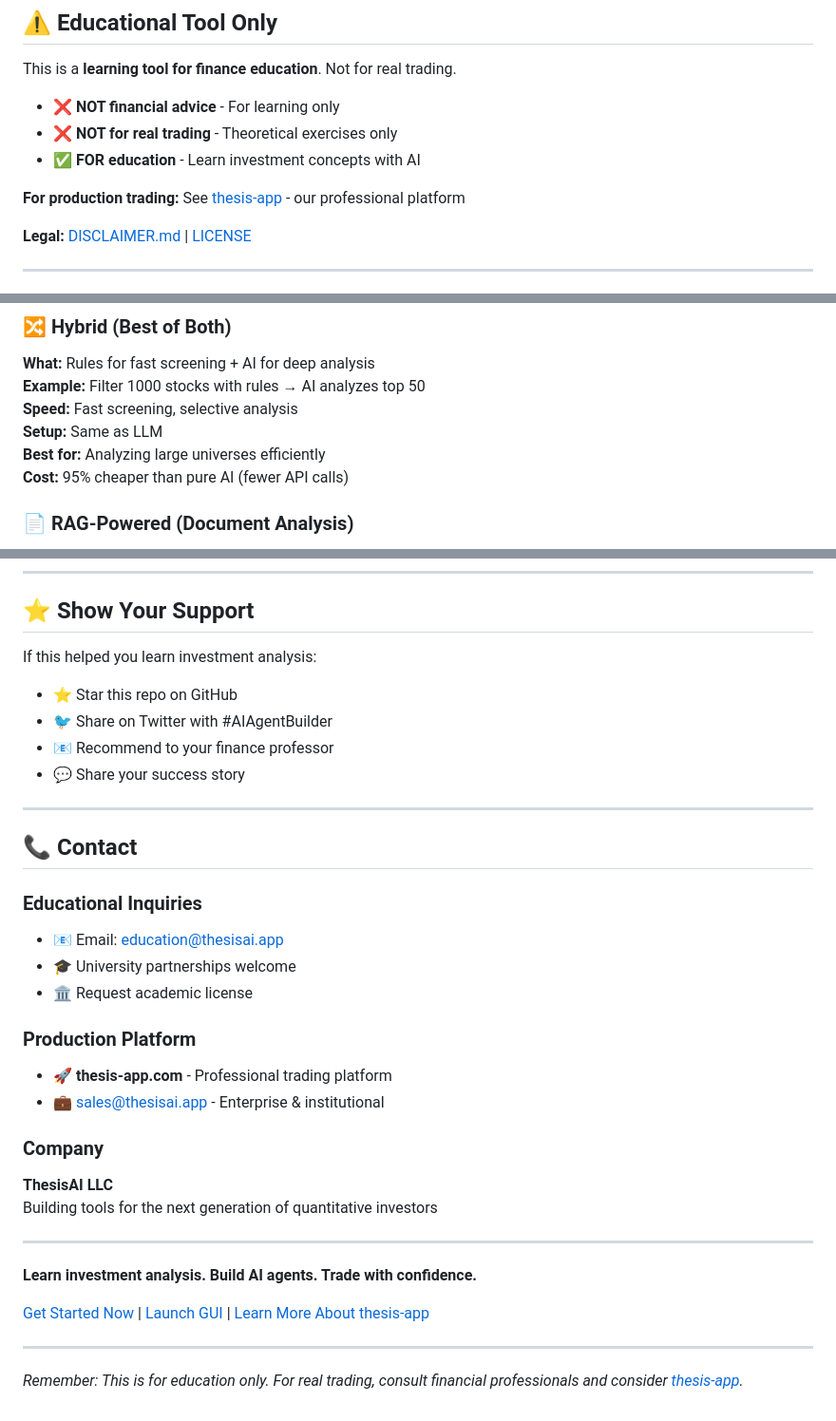
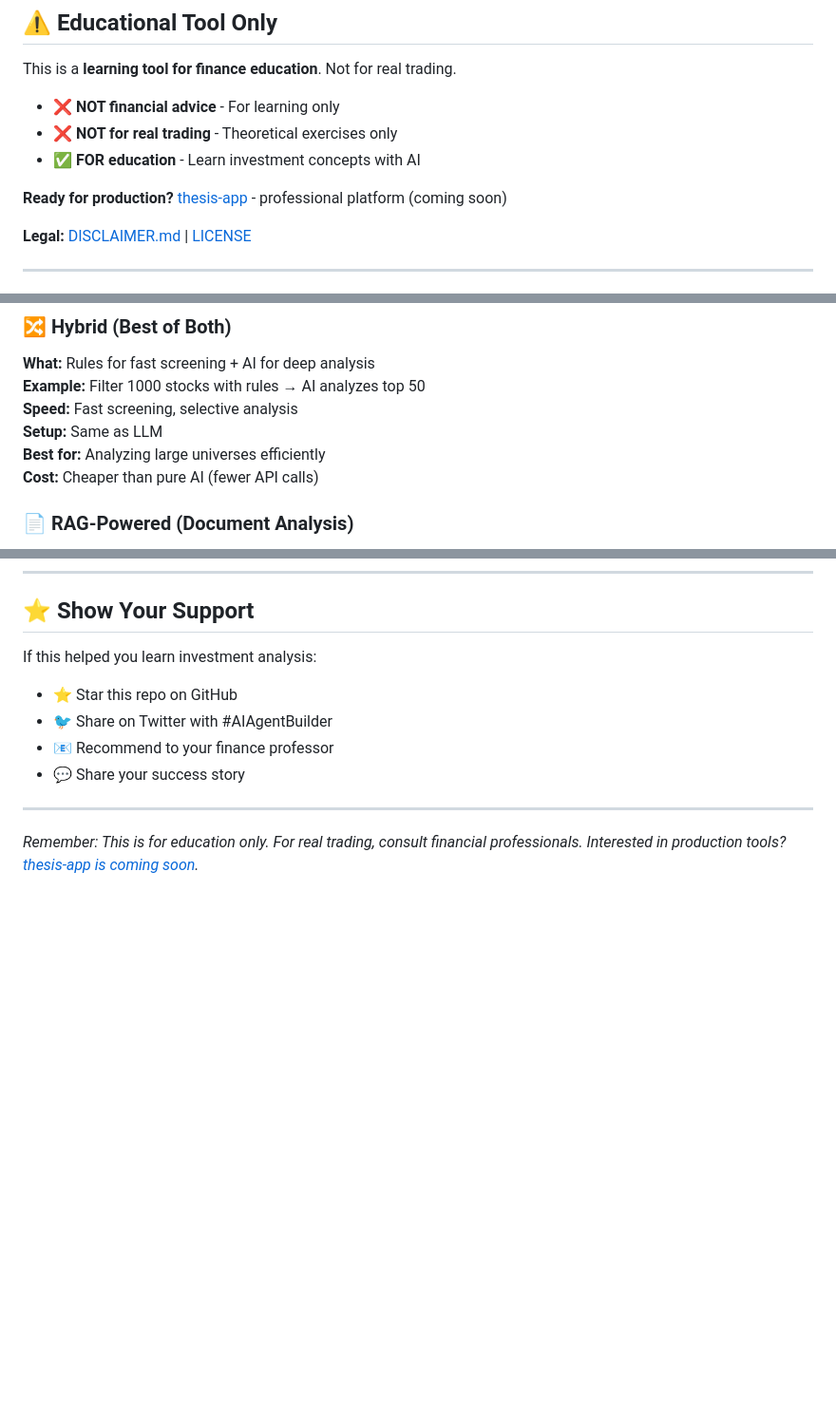
Before and after one commit to thesisai-hq/AI-Agent-Builder, a Markdown page: README.md, 3 parts joined by grey strips. Shown at 95% size. Drawn GitHub-style; blank space fills up the shorter version.

```diff
--- a/README.md
+++ b/README.md
@@ -22,7 +22,7 @@ This is a **learning tool for finance education**. Not for real trading.
 - ❌ **NOT for real trading** - Theoretical exercises only
 - ✅ **FOR education** - Learn investment concepts with AI
 
-**For production trading:** See [thesis-app](THESIS_APP.md) - our professional platform
+**Ready for production?** [thesis-app](THESIS_APP.md) - professional platform (coming soon)
 
 **Legal:** [DISCLAIMER.md](DISCLAIMER.md) | [LICENSE](LICENSE)
 
@@ -111,7 +111,7 @@ Create agents visually in the GUI - no coding required!
 **Speed:** Fast screening, selective analysis
 **Setup:** Same as LLM
 **Best for:** Analyzing large universes efficiently
-**Cost:** 95% cheaper than pure AI (fewer API calls)
+**Cost:** Cheaper than pure AI (fewer API calls)
 
 ### 📄 RAG-Powered (Document Analysis)
 
@@ -470,27 +445,4 @@ If this helped you learn investment analysis:
 
 ---
 
-## 📞 Contact
-
-### Educational Inquiries
-- 📧 Email: education@thesisai.app
-- 🎓 University partnerships welcome
-- 🏛️ Request academic license
-
-### Production Platform
-- 🚀 **thesis-app.com** - Professional trading platform
-- 💼 sales@thesisai.app - Enterprise & institutional
-
-### Company
-**ThesisAI LLC**
-Building tools for the next generation of quantitative investors
-
----
-
-**Learn investment analysis. Build AI agents. Trade with confidence.**
-
-[Get Started Now](QUICK_START.md) | [Launch GUI](#-one-command-installation) | [Learn More About thesis-app](THESIS_APP.md)
-
----
-
-*Remember: This is for education only. For real trading, consult financial professionals and consider [thesis-app](THESIS_APP.md).*
+*Remember: This is for education only. For real trading, consult financial professionals. Interested in production tools? [thesis-app is coming soon](THESIS_APP.md).*
```
Also changed, not shown: other parts of README.md (+12 -37 lines), DISCLAIMER.md (+3 -4 lines), THESIS_APP.md (added, +338 -0 lines).
